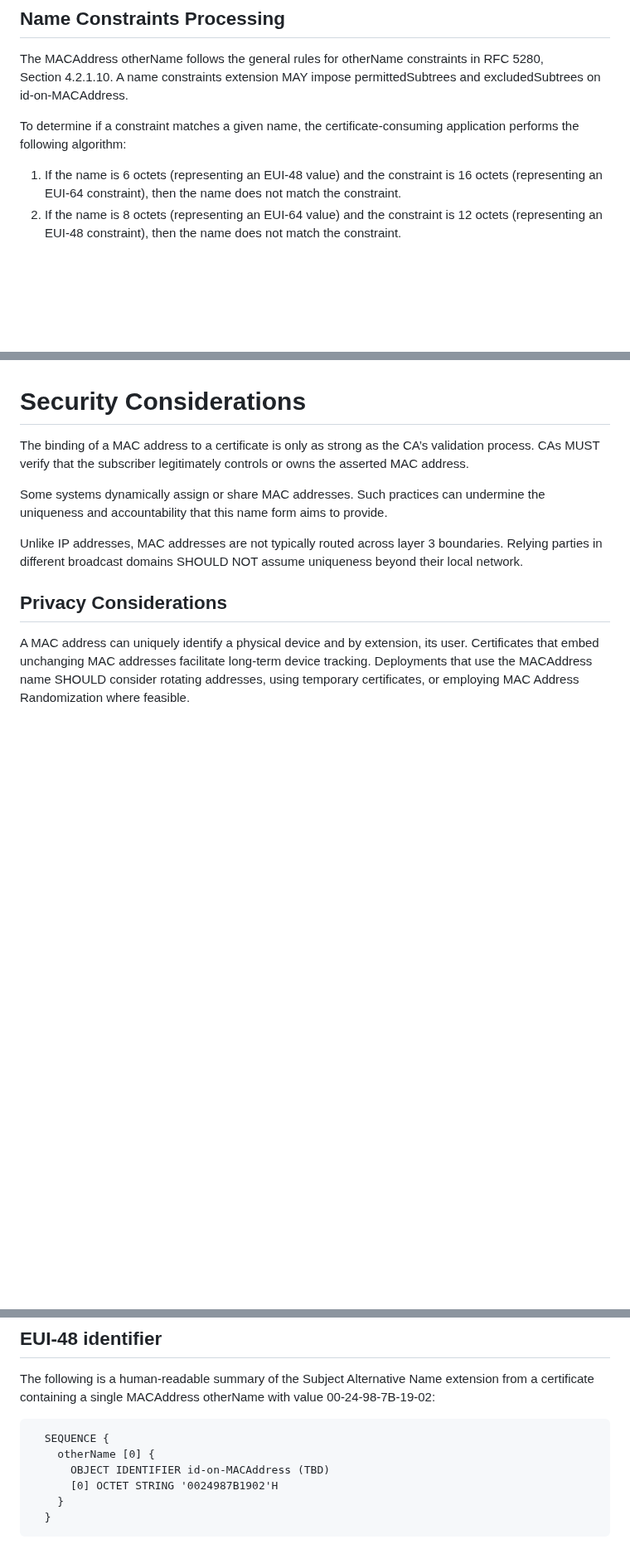
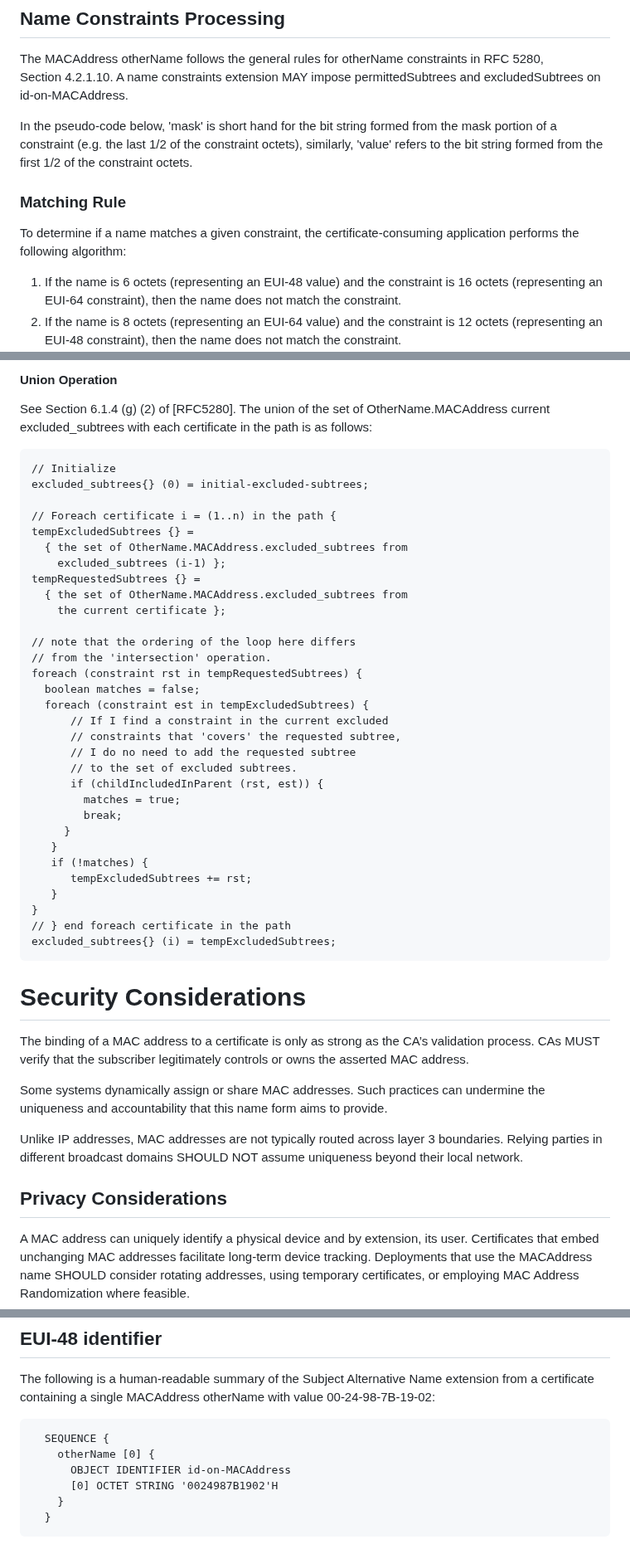
Before and after one commit to CBonnell/draft-housley-lamps-macaddress-on, a Markdown page: draft-ietf-lamps-macaddress-on.md, 3 parts joined by grey strips. Shown at 83% size. Rendered like a GitHub page; blank space fills up the shorter version.

```diff
--- a/draft-ietf-lamps-macaddress-on.md
+++ b/draft-ietf-lamps-macaddress-on.md
@@ -103,7 +103,12 @@ Self‑signed certificates that carry a MACAddress otherName SHOULD include the
 
 The MACAddress otherName follows the general rules for otherName constraints in RFC 5280, Section 4.2.1.10. A name constraints extension MAY impose permittedSubtrees and excludedSubtrees on id‑on‑MACAddress.
 
-To determine if a constraint matches a given name, the certificate-consuming application performs the following algorithm:
+In the pseudo-code below, 'mask' is short hand for the bit string formed from the mask portion of a constraint (e.g. the last 1/2 of the constraint octets),
+similarly, 'value' refers to the bit string formed from the first 1/2 of the constraint octets.
+
+### Matching Rule
+
+To determine if a name matches a given constraint, the certificate-consuming application performs the following algorithm:
 
 1. If the name is 6 octets (representing an EUI-48 value) and the constraint is 16 octets (representing an EUI-64 constraint), then the name does not match the constraint.
 2. If the name is 8 octets (representing an EUI-64 value) and the constraint is 12 octets (representing an EUI-48 constraint), then the name does not match the constraint.
@@ -125,3 +208,40 @@ Implementations are not required to implement this algorithm, but MUST calculate
+#### Union Operation
+
+See Section 6.1.4 (g) (2) of [RFC5280].  The union of the set of OtherName.MACAddress current excluded_subtrees with each certificate in the path is as follows:
+
+~~~
+// Initialize
+excluded_subtrees{} (0) = initial-excluded-subtrees;
+
+// Foreach certificate i = (1..n) in the path {
+tempExcludedSubtrees {} =
+  { the set of OtherName.MACAddress.excluded_subtrees from
+    excluded_subtrees (i-1) };
+tempRequestedSubtrees {} =
+  { the set of OtherName.MACAddress.excluded_subtrees from
+    the current certificate };
+
+// note that the ordering of the loop here differs
+// from the 'intersection' operation.
+foreach (constraint rst in tempRequestedSubtrees) {
+  boolean matches = false;
+  foreach (constraint est in tempExcludedSubtrees) {
+      // If I find a constraint in the current excluded
+      // constraints that 'covers' the requested subtree,
+      // I do no need to add the requested subtree
+      // to the set of excluded subtrees.
+      if (childIncludedInParent (rst, est)) {
+        matches = true;
+        break;
+     }
+   }
+   if (!matches) {
+      tempExcludedSubtrees += rst;
+   }
+}
+// } end foreach certificate in the path
+excluded_subtrees{} (i) = tempExcludedSubtrees;
+~~~
 # Security Considerations
 
 The binding of a MAC address to a certificate is only as strong as the CA’s validation process. CAs MUST verify that the subscriber legitimately controls or owns the asserted MAC address.
@@ -204,7 +324,7 @@ otherName with value 00‑24‑98‑7B‑19‑02:
 ~~~
   SEQUENCE {
     otherName [0] {
-      OBJECT IDENTIFIER id-on-MACAddress (TBD)
+      OBJECT IDENTIFIER id-on-MACAddress
       [0] OCTET STRING '0024987B1902'H
     }
   }
```
Also changed, not shown: other parts of draft-ietf-lamps-macaddress-on.md (+80 -2 lines).
